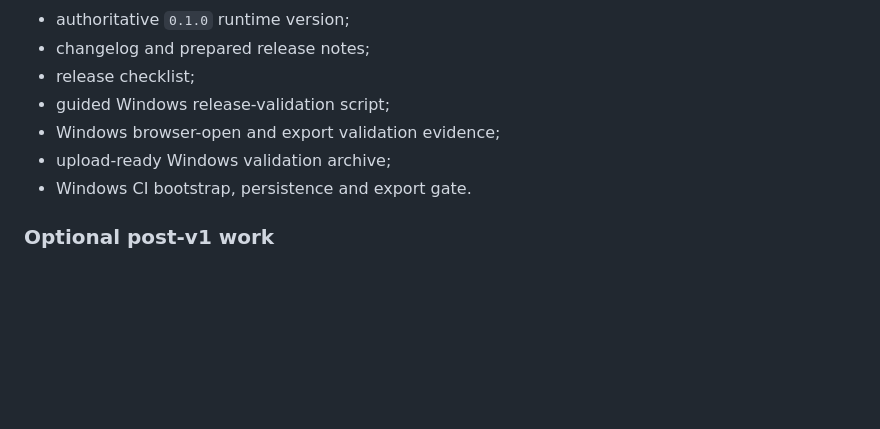
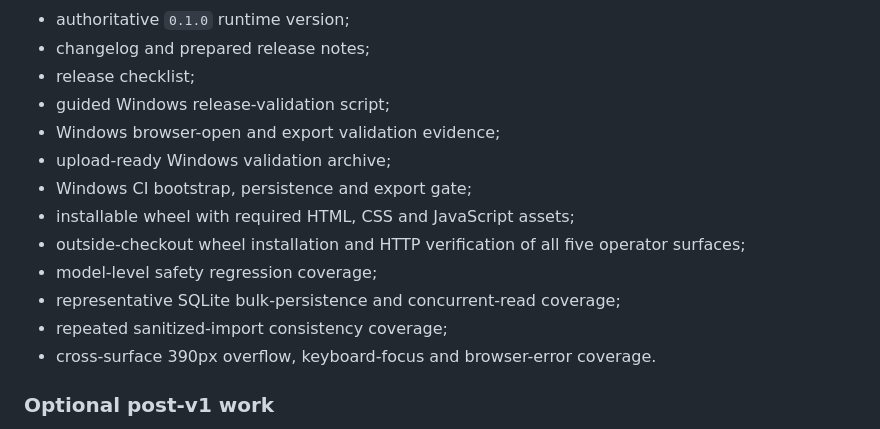
Before and after one commit to RafaelAlbaWebify/infios-app-support-workbench, a Markdown page: docs/PROJECT_STATUS.md, the part around one of its changes. Drawn GitHub-style; blank space fills up the shorter version.

```diff
--- a/docs/PROJECT_STATUS.md
+++ b/docs/PROJECT_STATUS.md
@@ -75,7 +76,13 @@ This is an engineering estimate, not a mathematically exact measurement. It is i
 - guided Windows release-validation script;
 - Windows browser-open and export validation evidence;
 - upload-ready Windows validation archive;
-- Windows CI bootstrap, persistence and export gate.
+- Windows CI bootstrap, persistence and export gate;
+- installable wheel with required HTML, CSS and JavaScript assets;
+- outside-checkout wheel installation and HTTP verification of all five operator surfaces;
+- model-level safety regression coverage;
+- representative SQLite bulk-persistence and concurrent-read coverage;
+- repeated sanitized-import consistency coverage;
+- cross-surface 390px overflow, keyboard-focus and browser-error coverage.
 
 ### Optional post-v1 work
 
```
Also changed, not shown: other parts of docs/PROJECT_STATUS.md (+17 -16 lines), README.md (+5 -2 lines).
